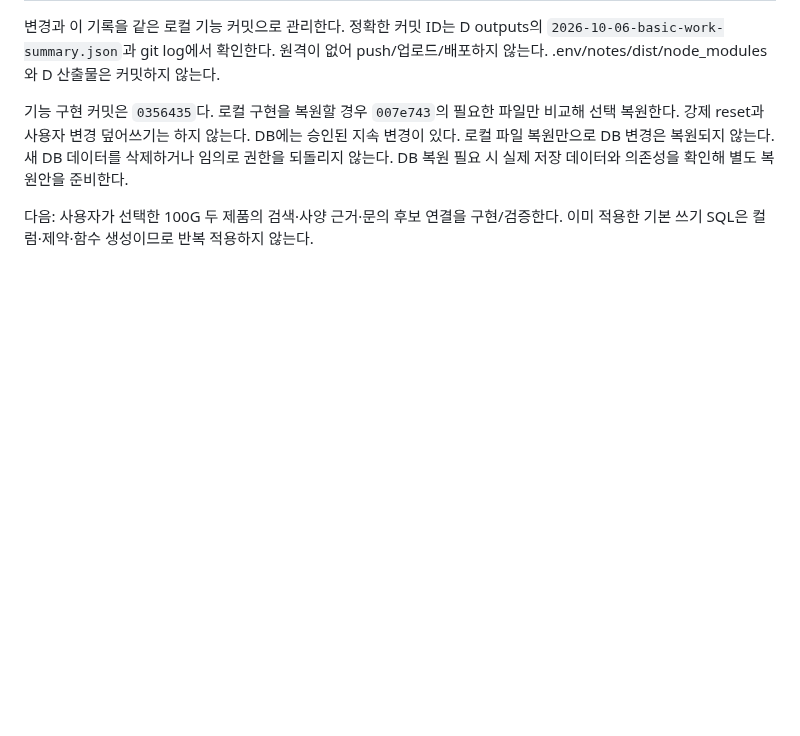
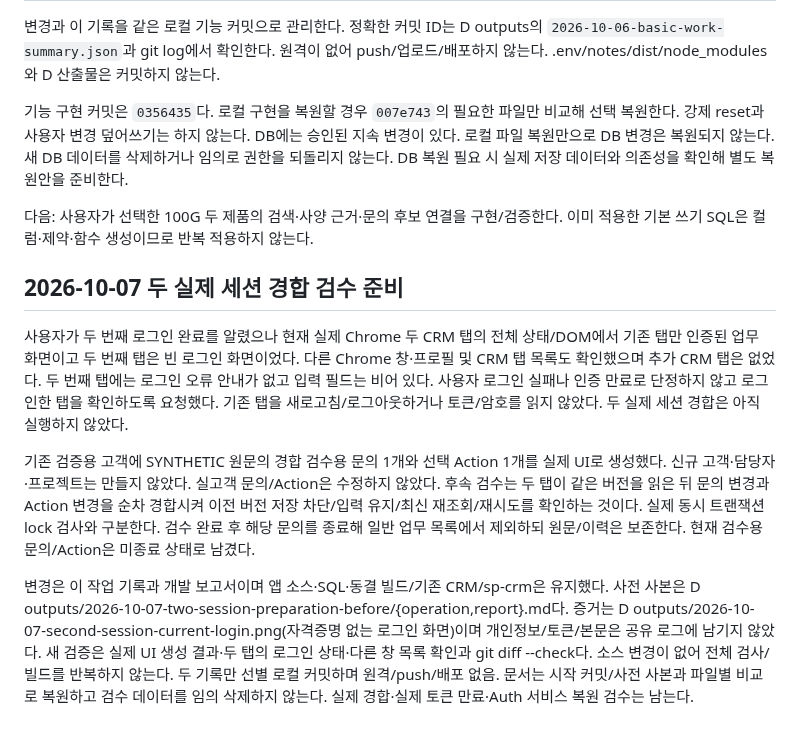
Before and after one commit to Candy-Park/sp-sales-crm, a Markdown page: docs/operations/2026-10-06-basic-work-write.md, the part around the change. GitHub-like rendering; blank space fills up the shorter version.

Commit message:
Prepare synthetic case for two authenticated session checks

```diff
--- a/docs/operations/2026-10-06-basic-work-write.md
+++ b/docs/operations/2026-10-06-basic-work-write.md
@@ -64,3 +64,11 @@ Supabase 커넥터는 USER_NOT_LOGGED_IN이라 사용할 수 없었다. 로그
 기능 구현 커밋은 `0356435`다. 로컬 구현을 복원할 경우 `007e743`의 필요한 파일만 비교해 선택 복원한다. 강제 reset과 사용자 변경 덮어쓰기는 하지 않는다. DB에는 승인된 지속 변경이 있다. 로컬 파일 복원만으로 DB 변경은 복원되지 않는다. 새 DB 데이터를 삭제하거나 임의로 권한을 되돌리지 않는다. DB 복원 필요 시 실제 저장 데이터와 의존성을 확인해 별도 복원안을 준비한다.
 
 다음: 사용자가 선택한 100G 두 제품의 검색·사양 근거·문의 후보 연결을 구현/검증한다. 이미 적용한 기본 쓰기 SQL은 컬럼·제약·함수 생성이므로 반복 적용하지 않는다.
+
+## 2026-10-07 두 실제 세션 경합 검수 준비
+
+사용자가 두 번째 로그인 완료를 알렸으나 현재 실제 Chrome 두 CRM 탭의 전체 상태/DOM에서 기존 탭만 인증된 업무 화면이고 두 번째 탭은 빈 로그인 화면이었다. 다른 Chrome 창·프로필 및 CRM 탭 목록도 확인했으며 추가 CRM 탭은 없었다. 두 번째 탭에는 로그인 오류 안내가 없고 입력 필드는 비어 있다. 사용자 로그인 실패나 인증 만료로 단정하지 않고 로그인한 탭을 확인하도록 요청했다. 기존 탭을 새로고침/로그아웃하거나 토큰/암호를 읽지 않았다. 두 실제 세션 경합은 아직 실행하지 않았다.
+
+기존 검증용 고객에 SYNTHETIC 원문의 경합 검수용 문의 1개와 선택 Action 1개를 실제 UI로 생성했다. 신규 고객·담당자·프로젝트는 만들지 않았다. 실고객 문의/Action은 수정하지 않았다. 후속 검수는 두 탭이 같은 버전을 읽은 뒤 문의 변경과 Action 변경을 순차 경합시켜 이전 버전 저장 차단/입력 유지/최신 재조회/재시도를 확인하는 것이다. 실제 동시 트랜잭션 lock 검사와 구분한다. 검수 완료 후 해당 문의를 종료해 일반 업무 목록에서 제외하되 원문/이력은 보존한다. 현재 검수용 문의/Action은 미종료 상태로 남겼다.
+
+변경은 이 작업 기록과 개발 보고서이며 앱 소스·SQL·동결 빌드/기존 CRM/sp-crm은 유지했다. 사전 사본은 D outputs/2026-10-07-two-session-preparation-before/{operation,report}.md다. 증거는 D outputs/2026-10-07-second-session-current-login.png(자격증명 없는 로그인 화면)이며 개인정보/토큰/본문은 공유 로그에 남기지 않았다. 새 검증은 실제 UI 생성 결과·두 탭의 로그인 상태·다른 창 목록 확인과 git diff --check다. 소스 변경이 없어 전체 검사/빌드를 반복하지 않는다. 두 기록만 선별 로컬 커밋하며 원격/push/배포 없음. 문서는 시작 커밋/사전 사본과 파일별 비교로 복원하고 검수 데이터를 임의 삭제하지 않는다. 실제 경합·실제 토큰 만료·Auth 서비스 복원 검수는 남는다.
```
Also changed, not shown: docs/development-report.md (+2 -0 lines).
